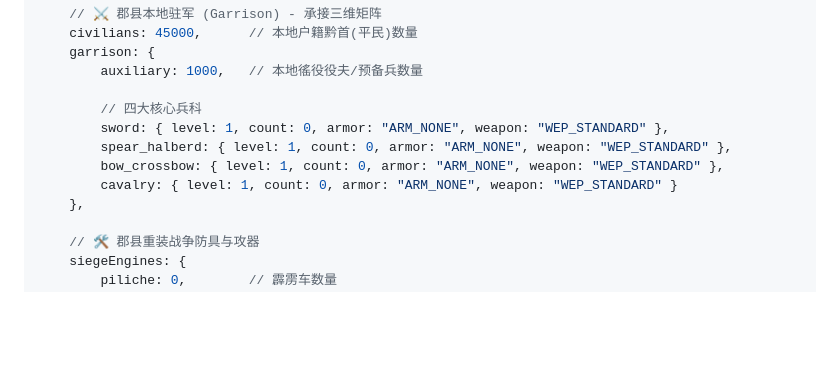
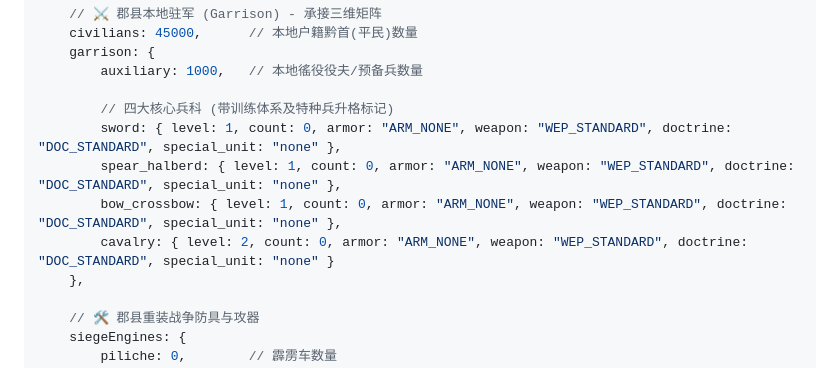
Before and after one commit to luoning/arcade, a Markdown page: autotk/docs/state_upgrade.md, the part around the change. Drawn GitHub-style; blank space fills up the shorter version.

Commit message:
docs: define training doctrines, grade limits, and special units upgrade criteria

```diff
--- a/autotk/docs/state_upgrade.md
+++ b/autotk/docs/state_upgrade.md
@@ -54,11 +54,11 @@ gameState.cities["新野"] = {
     garrison: {
         auxiliary: 1000,   // 本地徭役役夫/预备兵数量
 
-        // 四大核心兵科
-        sword: { level: 1, count: 0, armor: "ARM_NONE", weapon: "WEP_STANDARD" },
-        spear_halberd: { level: 1, count: 0, armor: "ARM_NONE", weapon: "WEP_STANDARD" },
-        bow_crossbow: { level: 1, count: 0, armor: "ARM_NONE", weapon: "WEP_STANDARD" },
-        cavalry: { level: 1, count: 0, armor: "ARM_NONE", weapon: "WEP_STANDARD" }
+        // 四大核心兵科 (带训练体系及特种兵升格标记)
+        sword: { level: 1, count: 0, armor: "ARM_NONE", weapon: "WEP_STANDARD", doctrine: "DOC_STANDARD", special_unit: "none" },
+        spear_halberd: { level: 1, count: 0, armor: "ARM_NONE", weapon: "WEP_STANDARD", doctrine: "DOC_STANDARD", special_unit: "none" },
+        bow_crossbow: { level: 1, count: 0, armor: "ARM_NONE", weapon: "WEP_STANDARD", doctrine: "DOC_STANDARD", special_unit: "none" },
+        cavalry: { level: 2, count: 0, armor: "ARM_NONE", weapon: "WEP_STANDARD", doctrine: "DOC_STANDARD", special_unit: "none" }
     },
 
     // 🛠️ 郡县重装战争防具与攻器
```
Also changed, not shown: autotk/docs/military_system.md (+50 -1 lines).
